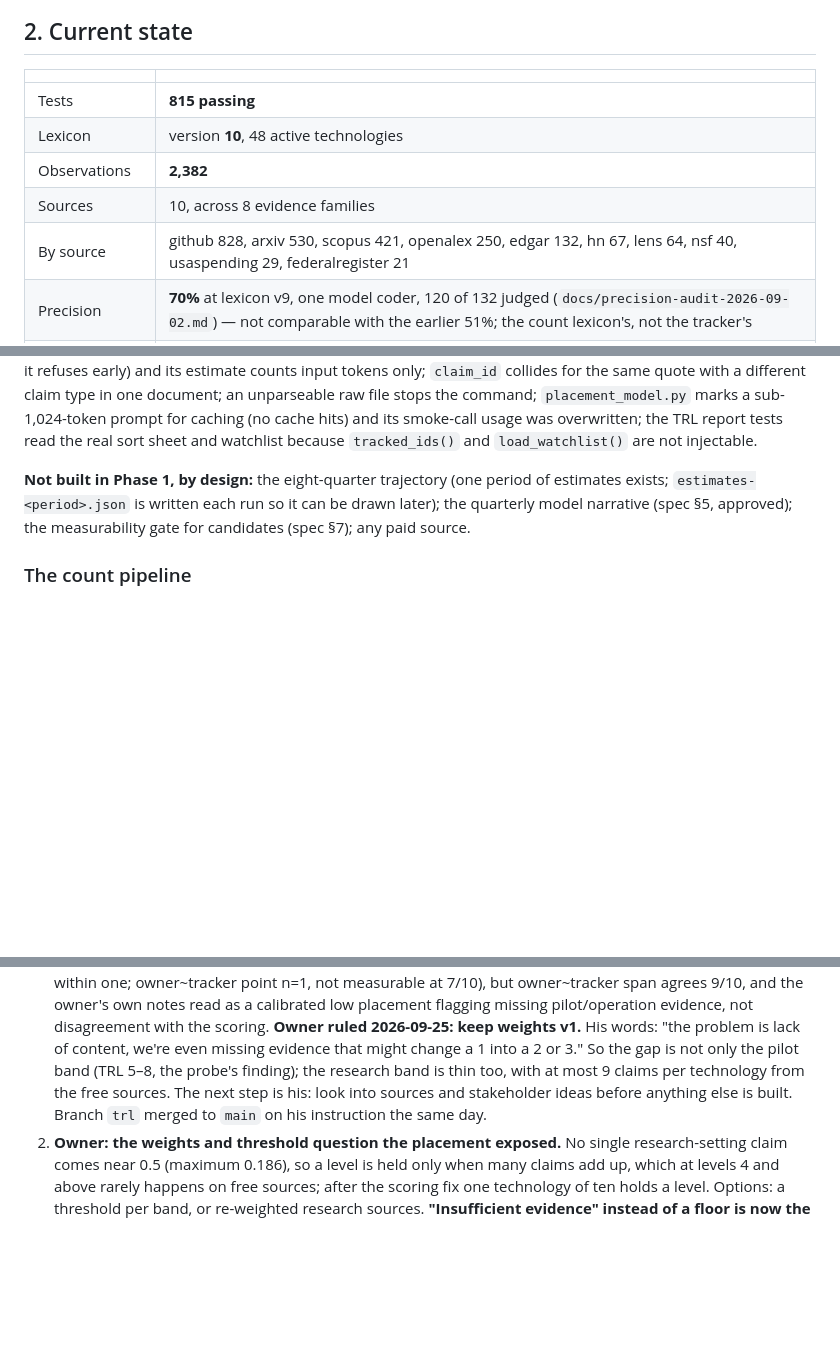
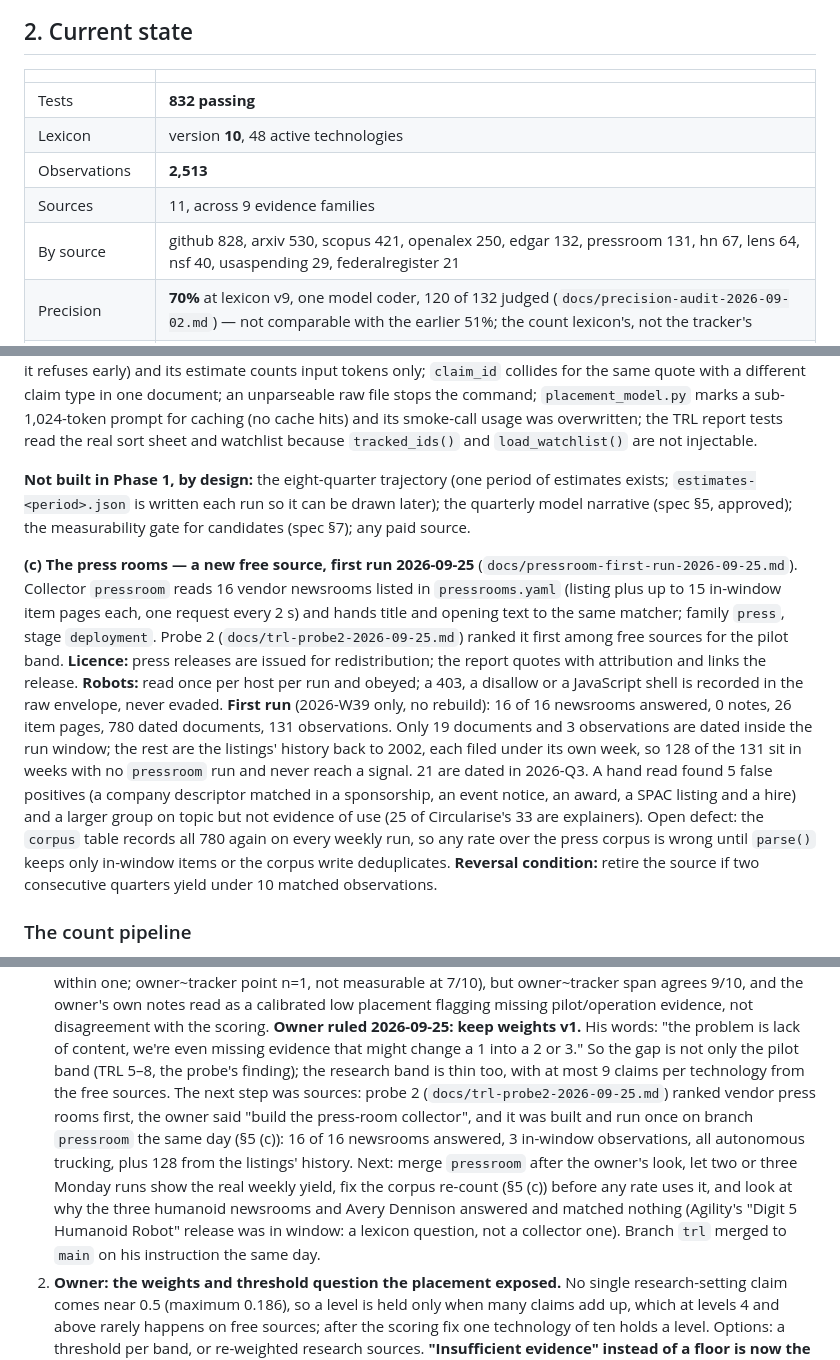
Before and after one commit to KD1960/Supply-Chain-Innovation-Observatory, a Markdown page: STATUS.md, 3 parts joined by grey strips. Rendered like a GitHub page; blank space fills up the shorter version.

```diff
--- a/STATUS.md
+++ b/STATUS.md
@@ -108,11 +108,11 @@ cadences are deliberately different (§6).
 
 | | |
 |---|---|
-| Tests | **815 passing** |
+| Tests | **832 passing** |
 | Lexicon | version **10**, 48 active technologies |
-| Observations | **2,382** |
-| Sources | 10, across 8 evidence families |
-| By source | github 828, arxiv 530, scopus 421, openalex 250, edgar 132, hn 67, lens 64, nsf 40, usaspending 29, federalregister 21 |
+| Observations | **2,513** |
+| Sources | 11, across 9 evidence families |
+| By source | github 828, arxiv 530, scopus 421, openalex 250, edgar 132, pressroom 131, hn 67, lens 64, nsf 40, usaspending 29, federalregister 21 |
 | Precision | **70%** at lexicon v9, one model coder, 120 of 132 judged (`docs/precision-audit-2026-09-02.md`) — not comparable with the earlier 51%; the count lexicon's, not the tracker's |
 | Deliverable | the TRL page, below. The count report (`output/report-<period>.html`) still builds and is no longer the deliverable |
 | TRL tracked set | 24 technologies, the rows the owner ruled pre-practice on `docs/audit/tech-practice-sort-2026-09-23.xlsx` |
@@ -514,6 +520,29 @@ of estimates exists; `estimates-<period>.json` is written each run so it can
 be drawn later); the quarterly model narrative (spec §5, approved); the
 measurability gate for candidates (spec §7); any paid source.
 
+**(c) The press rooms — a new free source, first run 2026-09-25**
+(`docs/pressroom-first-run-2026-09-25.md`). Collector `pressroom` reads 16
+vendor newsrooms listed in `pressrooms.yaml` (listing plus up to 15 in-window
+item pages each, one request every 2 s) and hands title and opening text to
+the same matcher; family `press`, stage `deployment`. Probe 2
+(`docs/trl-probe2-2026-09-25.md`) ranked it first among free sources for the
+pilot band. **Licence:** press releases are issued for redistribution; the
+report quotes with attribution and links the release. **Robots:** read once
+per host per run and obeyed; a 403, a disallow or a JavaScript shell is
+recorded in the raw envelope, never evaded. **First run** (2026-W39 only, no
+rebuild): 16 of 16 newsrooms answered, 0 notes, 26 item pages, 780 dated
+documents, 131 observations. Only 19 documents and 3 observations are dated
+inside the run window; the rest are the listings' history back to 2002, each
+filed under its own week, so 128 of the 131 sit in weeks with no `pressroom`
+run and never reach a signal. 21 are dated in 2026-Q3. A hand read found 5
+false positives (a company descriptor matched in a sponsorship, an event
+notice, an award, a SPAC listing and a hire) and a larger group on topic but
+not evidence of use (25 of Circularise's 33 are explainers). Open defect: the
+`corpus` table records all 780 again on every weekly run, so any rate over
+the press corpus is wrong until `parse()` keeps only in-window items or the
+corpus write deduplicates. **Reversal condition:** retire the source if two
+consecutive quarters yield under 10 matched observations.
+
 ### The count pipeline
 
 **C1 is not enforced on the count report.** 421 Scopus and 64 Lens
@@ -646,9 +675,18 @@ do.
    His words: "the problem is lack of content, we're even missing evidence
    that might change a 1 into a 2 or 3." So the gap is not only the pilot
    band (TRL 5–8, the probe's finding); the research band is thin too, with
-   at most 9 claims per technology from the free sources. The next step is
-   his: look into sources and stakeholder ideas before anything else is
-   built. Branch `trl` merged to `main` on his instruction the same day.
+   at most 9 claims per technology from the free sources. The next step was
+   sources: probe 2 (`docs/trl-probe2-2026-09-25.md`) ranked vendor press
+   rooms first, the owner said "build the press-room collector", and it was
+   built and run once on branch `pressroom` the same day (§5 (c)): 16 of 16
+   newsrooms answered, 3 in-window observations, all autonomous trucking,
+   plus 128 from the listings' history. Next: merge `pressroom` after the
+   owner's look, let two or three Monday runs show the real weekly yield,
+   fix the corpus re-count (§5 (c)) before any rate uses it, and look at
+   why the three humanoid newsrooms and Avery Dennison answered and matched
+   nothing (Agility's "Digit 5 Humanoid Robot" release was in window: a
+   lexicon question, not a collector one). Branch `trl` merged to `main` on his
+   instruction the same day.
 2. **Owner: the weights and threshold question the placement exposed.**
    No single research-setting claim comes near 0.5 (maximum 0.186), so a level
    is held only when many claims add up, which at levels 4 and above rarely
```
Also changed, not shown: other parts of STATUS.md (+6 -0 lines), docs/pressroom-first-run-2026-09-25.md (added, +149 -0 lines).
